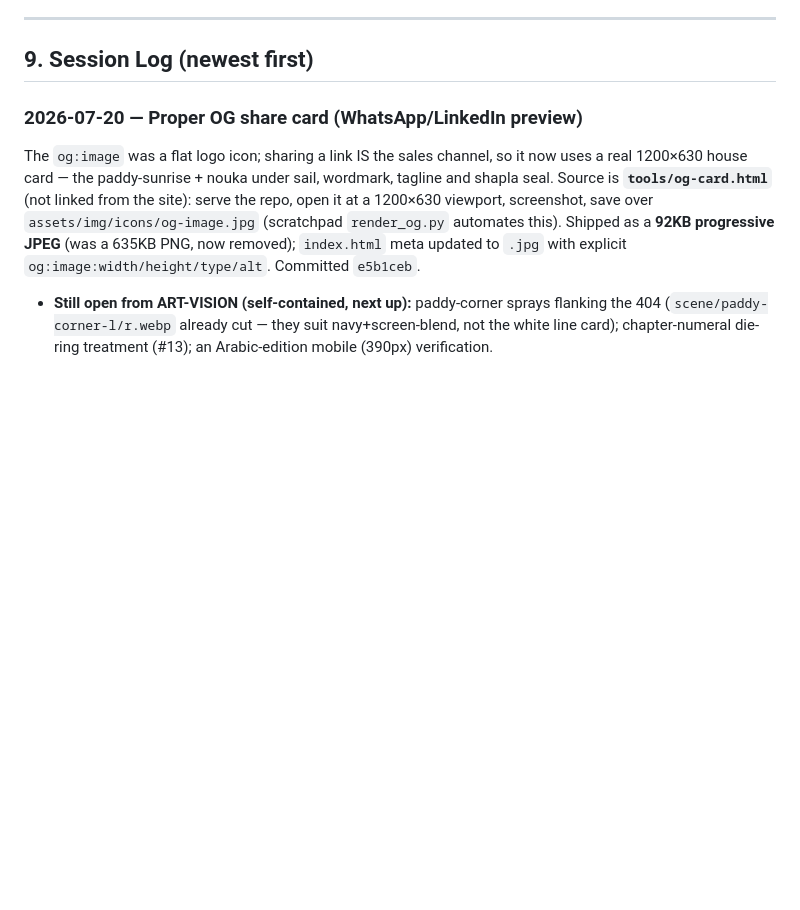
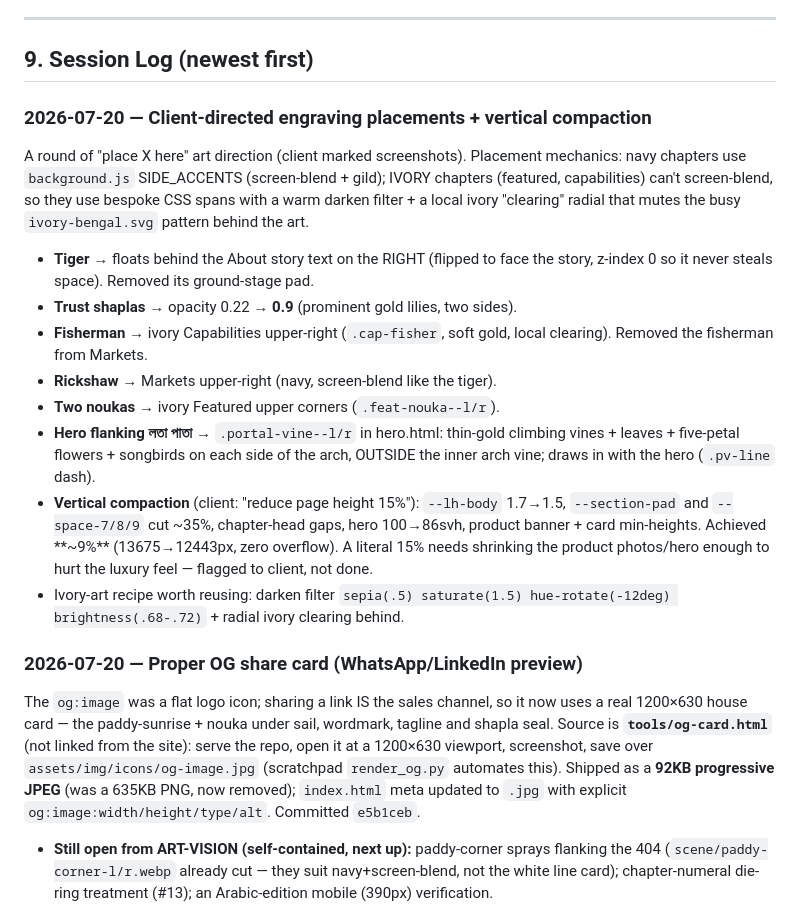
Before and after one commit to imran-me/sabaglobalventure, a Markdown page: PROJECT_CONTEXT.md, the part around the change. Drawn GitHub-style; blank space fills up the shorter version.

Commit message:
Session log: client-directed placements + compaction

```diff
--- a/PROJECT_CONTEXT.md
+++ b/PROJECT_CONTEXT.md
@@ -207,6 +207,30 @@ sabaglobal/
 ---
 
 ## 9. Session Log (newest first)
+
+### 2026-07-20 — Client-directed engraving placements + vertical compaction
+A round of "place X here" art direction (client marked screenshots). Placement
+mechanics: navy chapters use `background.js` SIDE_ACCENTS (screen-blend + gild);
+IVORY chapters (featured, capabilities) can't screen-blend, so they use bespoke
+CSS spans with a warm darken filter + a local ivory "clearing" radial that mutes
+the busy `ivory-bengal.svg` pattern behind the art.
+- **Tiger** → floats behind the About story text on the RIGHT (flipped to face
+  the story, z-index 0 so it never steals space). Removed its ground-stage pad.
+- **Trust shaplas** → opacity 0.22 → **0.9** (prominent gold lilies, two sides).
+- **Fisherman** → ivory Capabilities upper-right (`.cap-fisher`, soft gold,
+  local clearing). Removed the fisherman from Markets.
+- **Rickshaw** → Markets upper-right (navy, screen-blend like the tiger).
+- **Two noukas** → ivory Featured upper corners (`.feat-nouka--l/r`).
+- **Hero flanking লতা পাতা** → `.portal-vine--l/r` in hero.html: thin-gold
+  climbing vines + leaves + five-petal flowers + songbirds on each side of the
+  arch, OUTSIDE the inner arch vine; draws in with the hero (`.pv-line` dash).
+- **Vertical compaction** (client: "reduce page height 15%"): `--lh-body`
+  1.7→1.5, `--section-pad` and `--space-7/8/9` cut ~35%, chapter-head gaps,
+  hero 100→86svh, product banner + card min-heights. Achieved **~9%**
+  (13675→12443px, zero overflow). A literal 15% needs shrinking the product
+  photos/hero enough to hurt the luxury feel — flagged to client, not done.
+- Ivory-art recipe worth reusing: darken filter `sepia(.5) saturate(1.5)
+  hue-rotate(-12deg) brightness(.68-.72)` + radial ivory clearing behind.
 
 ### 2026-07-20 — Proper OG share card (WhatsApp/LinkedIn preview)
 The `og:image` was a flat logo icon; sharing a link IS the sales channel, so it
```
